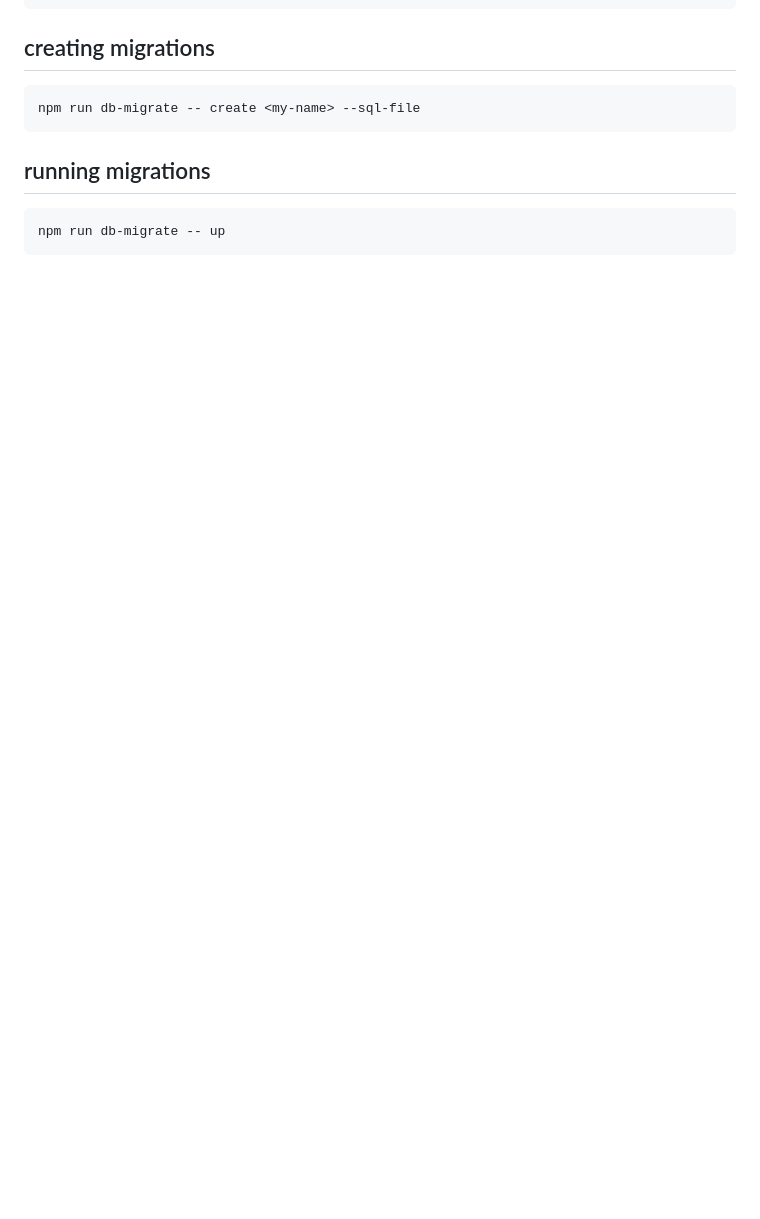
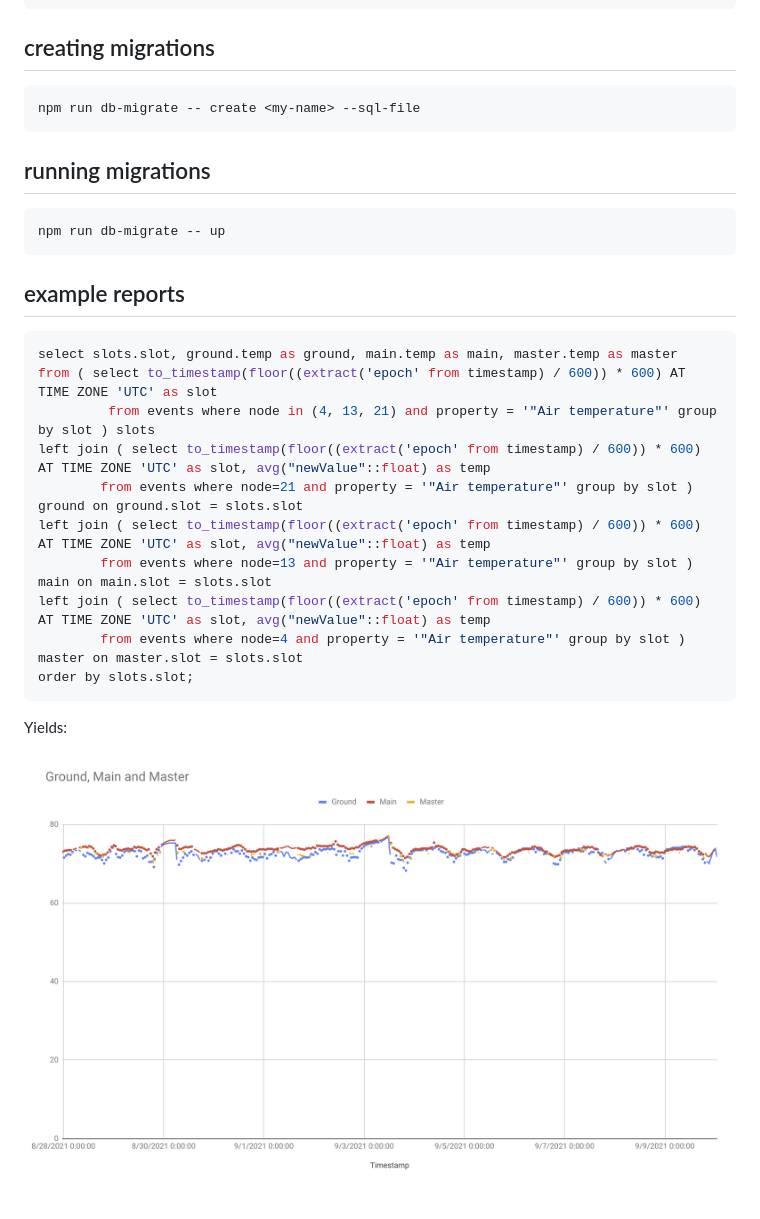
Before and after one commit to avantgardnerio/nodehab, a Markdown page: readme.md, the part around the change. Rendered like a GitHub page; pictures changed too: doc/img/temps.png (added); blank space fills up the shorter version.

Commit message:
Example report

````diff
--- a/readme.md
+++ b/readme.md
@@ -128,3 +128,22 @@ npm run db-migrate -- create <my-name> --sql-file
 ```sh
 npm run db-migrate -- up
 ```
+
+## example reports
+
+```sql
+select slots.slot, ground.temp as ground, main.temp as main, master.temp as master
+from ( select to_timestamp(floor((extract('epoch' from timestamp) / 600)) * 600) AT TIME ZONE 'UTC' as slot
+         from events where node in (4, 13, 21) and property = '"Air temperature"' group by slot ) slots
+left join ( select to_timestamp(floor((extract('epoch' from timestamp) / 600)) * 600) AT TIME ZONE 'UTC' as slot, avg("newValue"::float) as temp
+        from events where node=21 and property = '"Air temperature"' group by slot ) ground on ground.slot = slots.slot
+left join ( select to_timestamp(floor((extract('epoch' from timestamp) / 600)) * 600) AT TIME ZONE 'UTC' as slot, avg("newValue"::float) as temp
+        from events where node=13 and property = '"Air temperature"' group by slot ) main on main.slot = slots.slot
+left join ( select to_timestamp(floor((extract('epoch' from timestamp) / 600)) * 600) AT TIME ZONE 'UTC' as slot, avg("newValue"::float) as temp
+        from events where node=4 and property = '"Air temperature"' group by slot ) master on master.slot = slots.slot
+order by slots.slot;
+```
+
+Yields:
+
+![temperatures](./doc/img/temps.png)
````
